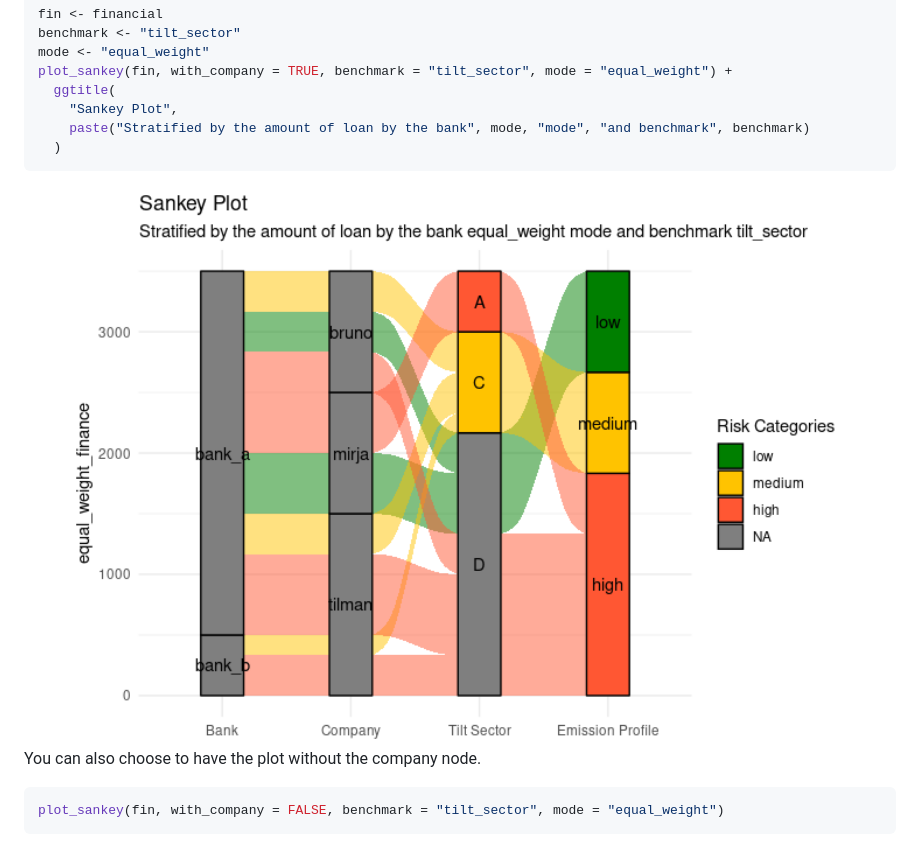
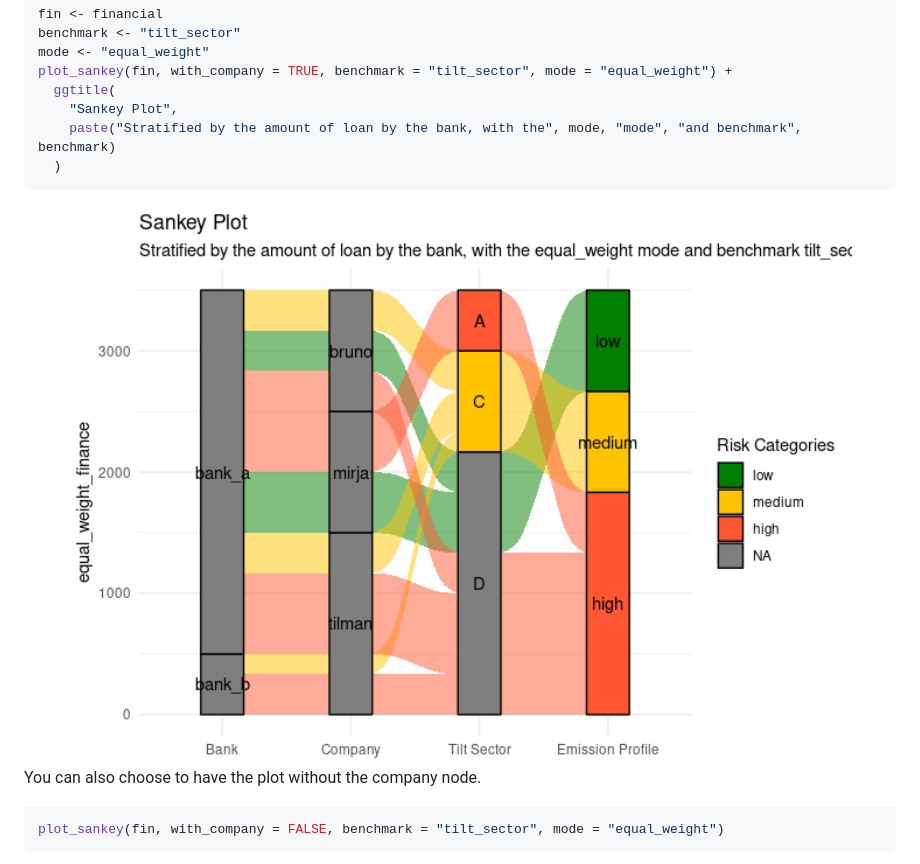
Before and after one commit to 2DegreesInvesting/tiltPlot, a Markdown page: README.md, the part around the change. Rendered like a GitHub page; pictures changed too: man/figures/README-unnamed-chunk-4-1.png.

Commit message:
tidy title

````diff
--- a/README.md
+++ b/README.md
@@ -64,7 +64,7 @@ mode <- "equal_weight"
 plot_sankey(fin, with_company = TRUE, benchmark = "tilt_sector", mode = "equal_weight") +
   ggtitle(
     "Sankey Plot",
-    paste("Stratified by the amount of loan by the bank", mode, "mode", "and benchmark", benchmark)
+    paste("Stratified by the amount of loan by the bank, with the", mode, "mode", "and benchmark", benchmark)
   )
 ```
 
````
Also changed, not shown: 1 other file.
